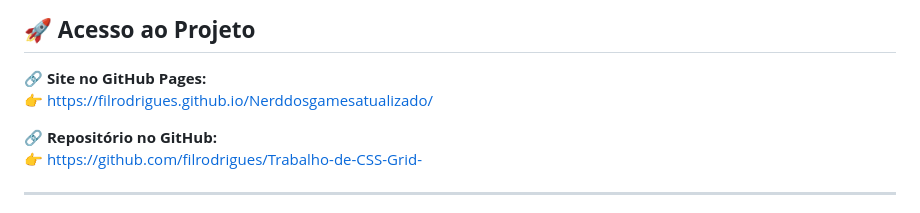
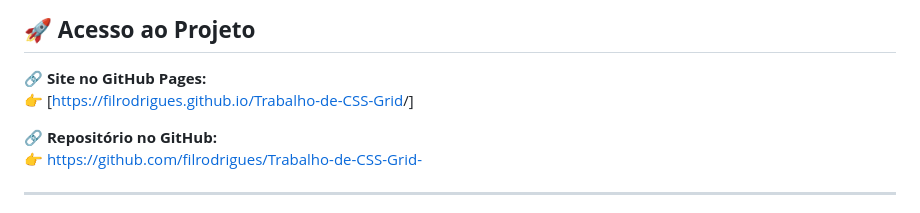
Before and after one commit to FilRodrigues/Trabalho-de-CSS-Grid-, a Markdown page: README.md, the part around the change. Rendered like a GitHub page.

```diff
--- a/README.md
+++ b/README.md
@@ -9,7 +9,7 @@ O site apresenta um layout moderno e responsivo, com seções sobre o universo g
 ## 🚀 **Acesso ao Projeto**
 
 🔗 **Site no GitHub Pages:**
-👉 [https://filrodrigues.github.io/Nerddosgamesatualizado/](https://filrodrigues.github.io/Nerddosgamesatualizado/)
+👉 [[https://filrodrigues.github.io/Trabalho-de-CSS-Grid](https://filrodrigues.github.io/Trabalho-de-CSS-Grid-/)/]
 
 🔗 **Repositório no GitHub:**
 👉 [https://github.com/filrodrigues/Trabalho-de-CSS-Grid-](https://github.com/filrodrigues/Trabalho-de-CSS-Grid-)
```
